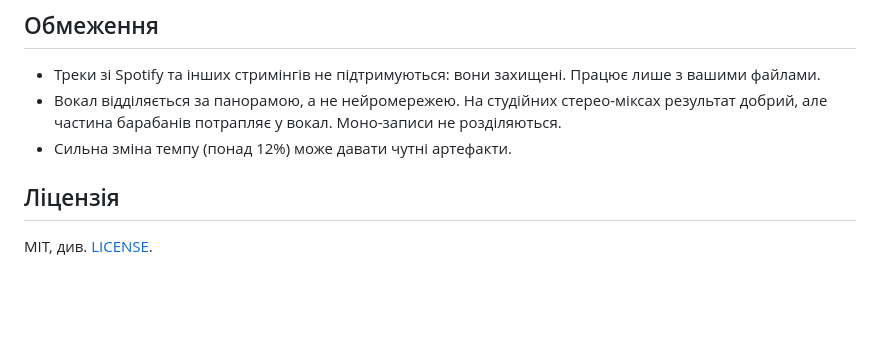
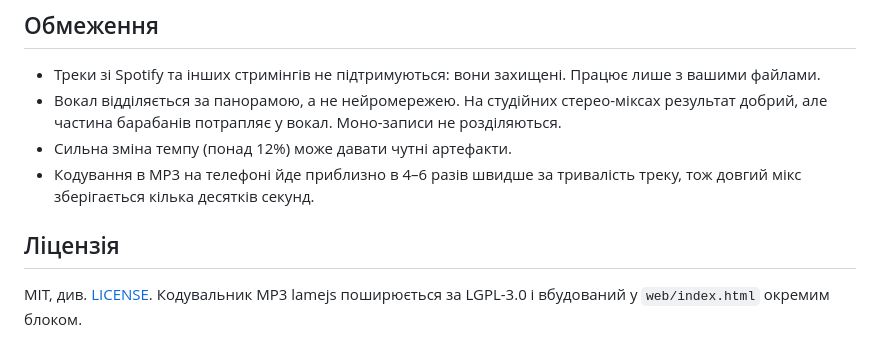
Before and after one commit to hatogg/Mashup-Studio, a Markdown page: README.md, the part around one of its changes. Drawn GitHub-style; blank space fills up the shorter version.

```diff
--- a/README.md
+++ b/README.md
@@ -60,7 +61,8 @@ KEY_PASS=пароль scripts/build.sh      # підпис власним клю
 - Треки зі Spotify та інших стримінгів не підтримуються: вони захищені. Працює лише з вашими файлами.
 - Вокал відділяється за панорамою, а не нейромережею. На студійних стерео-міксах результат добрий, але частина барабанів потрапляє у вокал. Моно-записи не розділяються.
 - Сильна зміна темпу (понад 12%) може давати чутні артефакти.
+- Кодування в MP3 на телефоні йде приблизно в 4–6 разів швидше за тривалість треку, тож довгий мікс зберігається кілька десятків секунд.
 
 ## Ліцензія
 
-MIT, див. [LICENSE](LICENSE).
+MIT, див. [LICENSE](LICENSE). Кодувальник MP3 lamejs поширюється за LGPL-3.0 і вбудований у `web/index.html` окремим блоком.
```
Also changed, not shown: other parts of README.md (+7 -6 lines), docs/screen-result.png (added), 2 other files.
